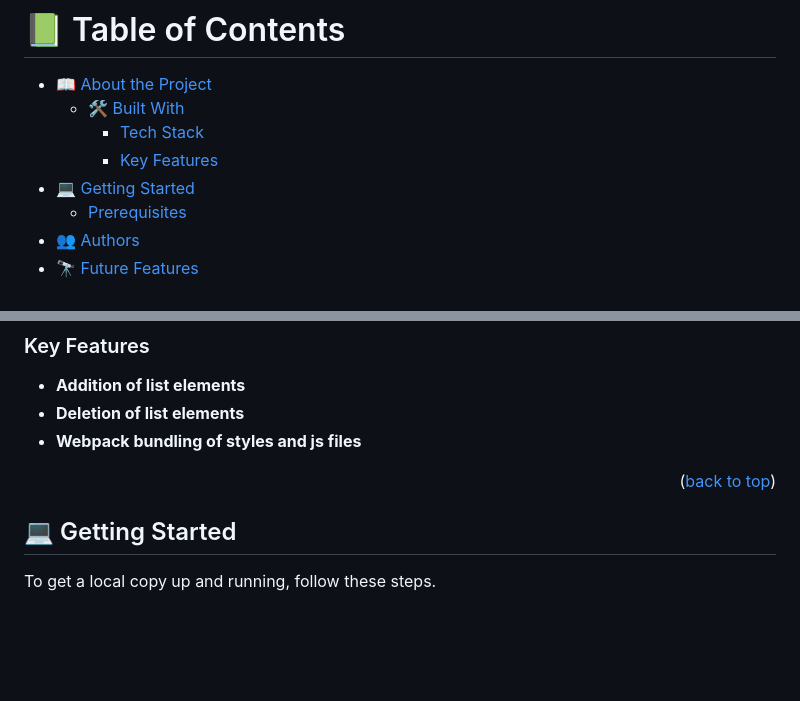
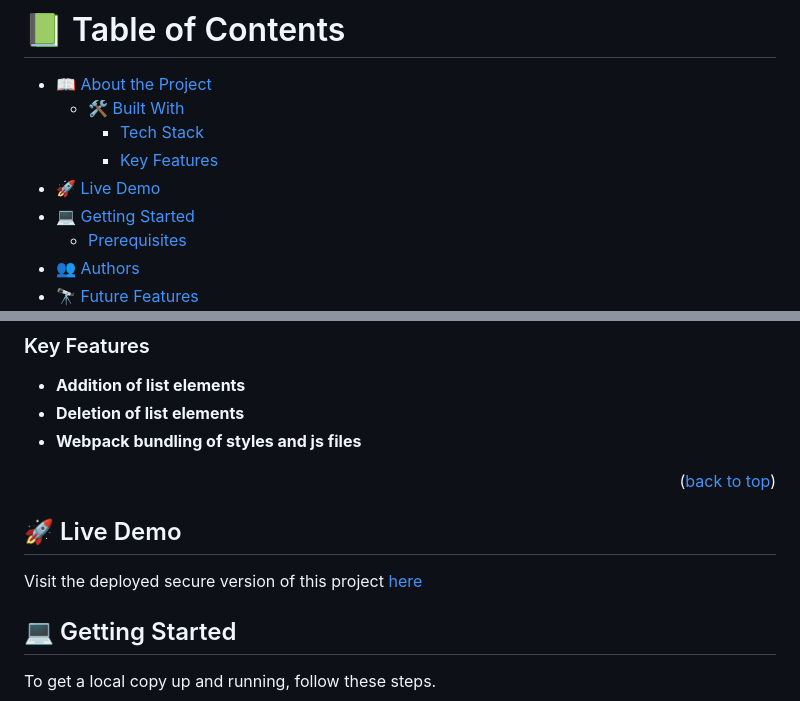
Before and after one commit to marvin-nyalik/Webpack-To-Do-List, a Markdown page: README.md, 2 parts joined by grey strips. Drawn GitHub-style; blank space fills up the shorter version.

Commit message:
Update README with live demo link

```diff
--- a/README.md
+++ b/README.md
@@ -8,6 +8,7 @@ A webpack boilerplate as a starting point for my projects
   - [🛠 Built With](#built-with)
     - [Tech Stack](#tech-stack)
     - [Key Features](#key-features)
+- [🚀 Live Demo](#live-demo)
 - [💻 Getting Started](#getting-started)
   - [Prerequisites](#Prerequisites)
 - [👥 Authors](#authors)
@@ -58,6 +59,10 @@ This project is entirely built with HTML & CSS
 - **Webpack bundling of styles and js files**
 
 <p align="right">(<a href="#readme-top">back to top</a>)</p>
+
+## 🚀 Live Demo <a name="live-demo"></a>
+
+Visit the deployed secure version of this project [here](https://marvin-nyalik.github.io/Webpack-To-Do-List/dist/)
 
 
 ## 💻 Getting Started <a name="getting-started"></a>
```
